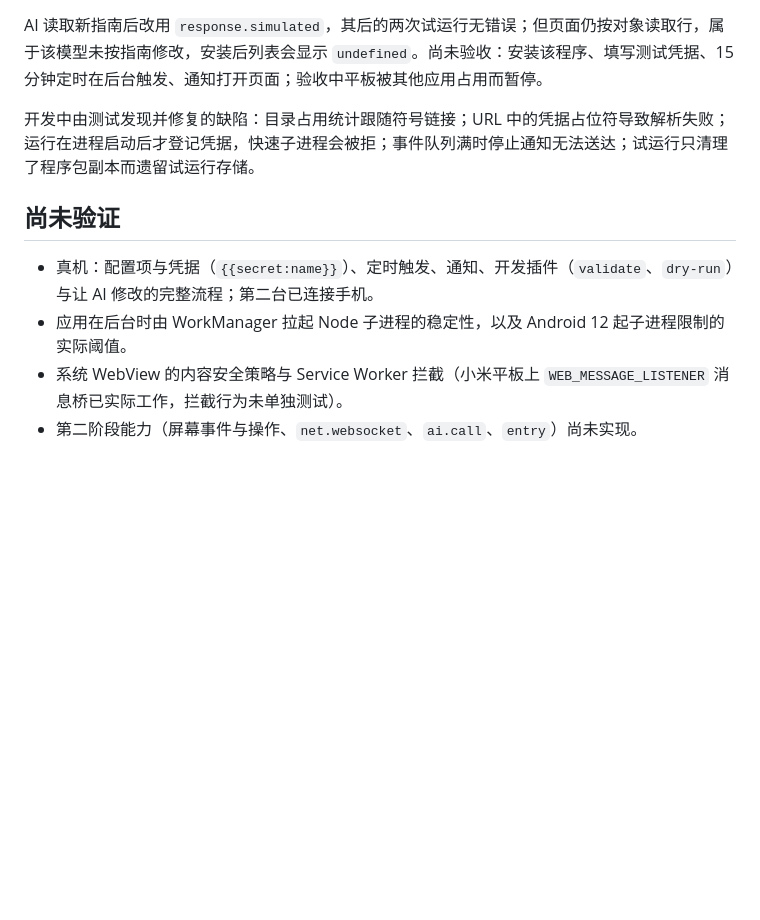
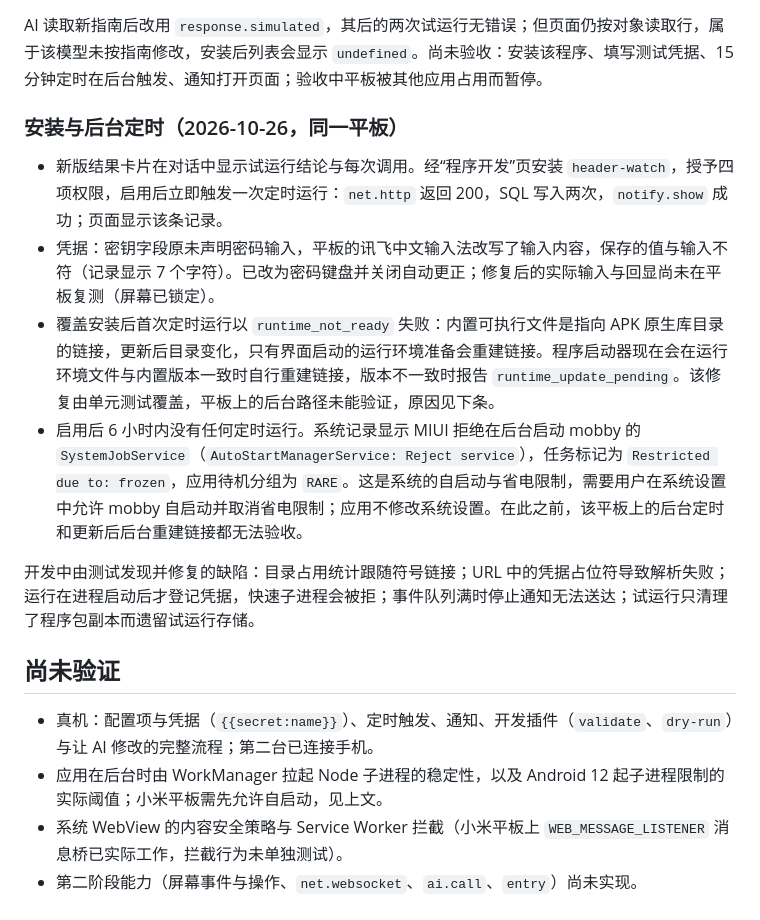
Before and after one commit to ytlog/mobby, a Markdown page: docs/program-platform-implementation.md, the part around the change. Drawn GitHub-style; blank space fills up the shorter version.

Commit message:
docs: record install, secret and background schedule findings on the tablet
Co-Authored-By: Claude Opus 5.5 <noreply@anthropic.com>

```diff
--- a/docs/program-platform-implementation.md
+++ b/docs/program-platform-implementation.md
@@ -51,11 +51,18 @@
 
 AI 读取新指南后改用 `response.simulated`，其后的两次试运行无错误；但页面仍按对象读取行，属于该模型未按指南修改，安装后列表会显示 `undefined`。尚未验收：安装该程序、填写测试凭据、15 分钟定时在后台触发、通知打开页面；验收中平板被其他应用占用而暂停。
 
+### 安装与后台定时（2026-10-26，同一平板）
+
+- 新版结果卡片在对话中显示试运行结论与每次调用。经“程序开发”页安装 `header-watch`，授予四项权限，启用后立即触发一次定时运行：`net.http` 返回 200，SQL 写入两次，`notify.show` 成功；页面显示该条记录。
+- 凭据：密钥字段原未声明密码输入，平板的讯飞中文输入法改写了输入内容，保存的值与输入不符（记录显示 7 个字符）。已改为密码键盘并关闭自动更正；修复后的实际输入与回显尚未在平板复测（屏幕已锁定）。
+- 覆盖安装后首次定时运行以 `runtime_not_ready` 失败：内置可执行文件是指向 APK 原生库目录的链接，更新后目录变化，只有界面启动的运行环境准备会重建链接。程序启动器现在会在运行环境文件与内置版本一致时自行重建链接，版本不一致时报告 `runtime_update_pending`。该修复由单元测试覆盖，平板上的后台路径未能验证，原因见下条。
+- 启用后 6 小时内没有任何定时运行。系统记录显示 MIUI 拒绝在后台启动 mobby 的 `SystemJobService`（`AutoStartManagerService: Reject service`），任务标记为 `Restricted due to: frozen`，应用待机分组为 `RARE`。这是系统的自启动与省电限制，需要用户在系统设置中允许 mobby 自启动并取消省电限制；应用不修改系统设置。在此之前，该平板上的后台定时和更新后后台重建链接都无法验收。
+
 开发中由测试发现并修复的缺陷：目录占用统计跟随符号链接；URL 中的凭据占位符导致解析失败；运行在进程启动后才登记凭据，快速子进程会被拒；事件队列满时停止通知无法送达；试运行只清理了程序包副本而遗留试运行存储。
 
 ## 尚未验证
 
 - 真机：配置项与凭据（`{{secret:name}}`）、定时触发、通知、开发插件（`validate`、`dry-run`）与让 AI 修改的完整流程；第二台已连接手机。
-- 应用在后台时由 WorkManager 拉起 Node 子进程的稳定性，以及 Android 12 起子进程限制的实际阈值。
+- 应用在后台时由 WorkManager 拉起 Node 子进程的稳定性，以及 Android 12 起子进程限制的实际阈值；小米平板需先允许自启动，见上文。
 - 系统 WebView 的内容安全策略与 Service Worker 拦截（小米平板上 `WEB_MESSAGE_LISTENER` 消息桥已实际工作，拦截行为未单独测试）。
 - 第二阶段能力（屏幕事件与操作、`net.websocket`、`ai.call`、`entry`）尚未实现。
```
